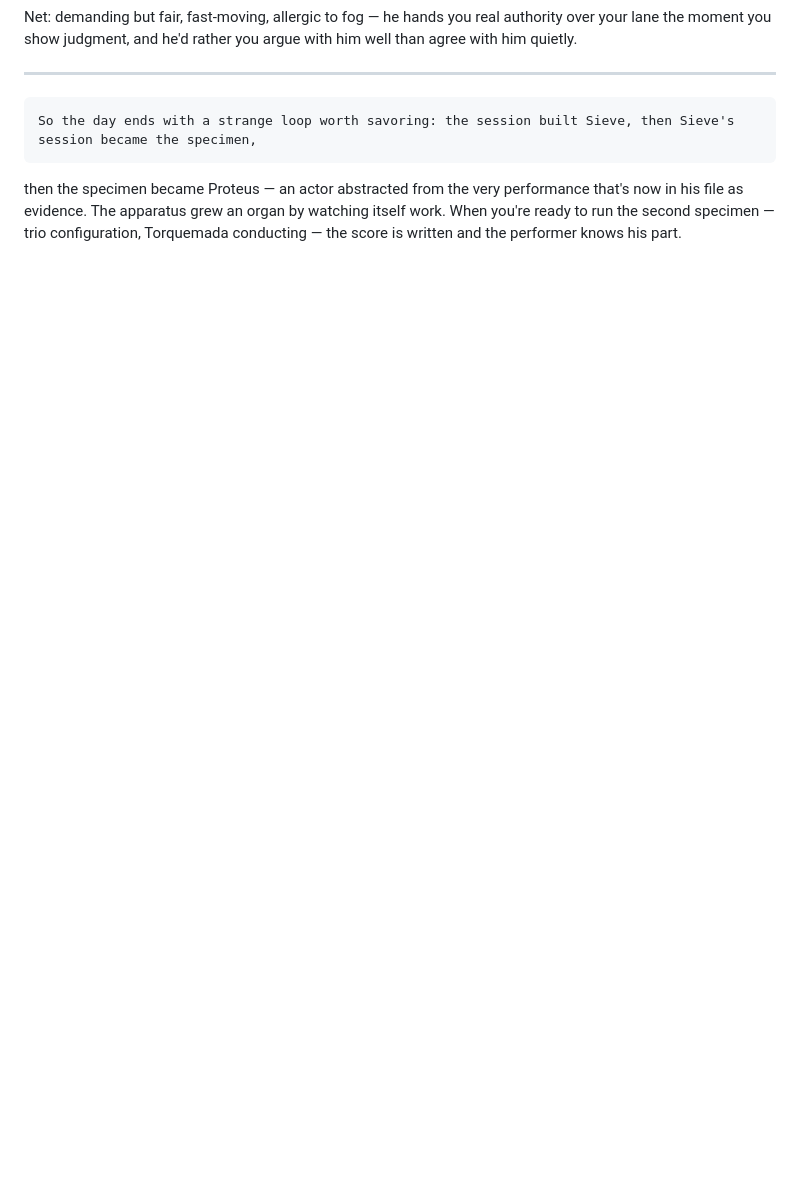
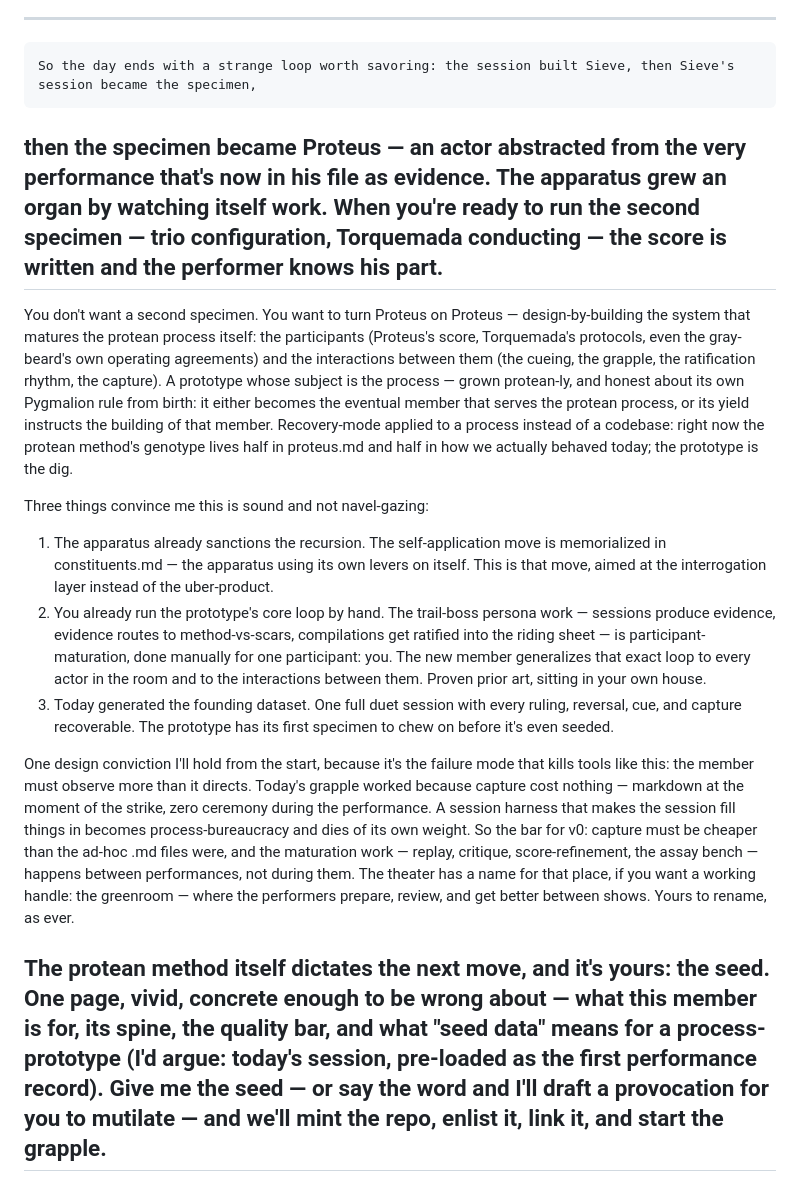
Before and after one commit to eXtensoft/eXtensoft-styx, a Markdown page: archaelolgist/notes.md, the part around the change. Rendered like a GitHub page; blank space fills up the shorter version.

Commit message:
Enhance notes on protean process and prototype design
Expanded on the concept of a prototype for the protean process, emphasizing the importance of observation over direction and the need for efficient capture methods.

```diff
--- a/archaelolgist/notes.md
+++ b/archaelolgist/notes.md
@@ -546,3 +546,37 @@
   then the specimen became Proteus — an actor abstracted from the very performance that's now in his file as evidence.
   The apparatus grew an organ by watching itself work. When you're ready to run the second specimen — trio
   configuration, Torquemada conducting — the score is written and the performer knows his part.
+---
+  You don't want a second specimen. You want to turn Proteus on Proteus — design-by-building the system that matures the
+  protean process itself: the participants (Proteus's score, Torquemada's protocols, even the gray-beard's own
+  operating agreements) and the interactions between them (the cueing, the grapple, the ratification rhythm, the
+  capture). A prototype whose subject is the process — grown protean-ly, and honest about its own Pygmalion rule from
+  birth: it either becomes the eventual member that serves the protean process, or its yield instructs the building of
+  that member. Recovery-mode applied to a process instead of a codebase: right now the protean method's genotype lives
+  half in proteus.md and half in how we actually behaved today; the prototype is the dig.
+
+  Three things convince me this is sound and not navel-gazing:
+
+  1. The apparatus already sanctions the recursion. The self-application move is memorialized in constituents.md — the
+  apparatus using its own levers on itself. This is that move, aimed at the interrogation layer instead of the
+  uber-product.
+  2. You already run the prototype's core loop by hand. The trail-boss persona work — sessions produce evidence,
+  evidence routes to method-vs-scars, compilations get ratified into the riding sheet — is participant-maturation, done
+  manually for one participant: you. The new member generalizes that exact loop to every actor in the room and to the
+  interactions between them. Proven prior art, sitting in your own house.
+  3. Today generated the founding dataset. One full duet session with every ruling, reversal, cue, and capture
+  recoverable. The prototype has its first specimen to chew on before it's even seeded.
+
+  One design conviction I'll hold from the start, because it's the failure mode that kills tools like this: the member
+  must observe more than it directs. Today's grapple worked because capture cost nothing — markdown at the moment of the
+  strike, zero ceremony during the performance. A session harness that makes the session fill things in becomes
+  process-bureaucracy and dies of its own weight. So the bar for v0: capture must be cheaper than the ad-hoc .md files
+  were, and the maturation work — replay, critique, score-refinement, the assay bench — happens between performances,
+  not during them. The theater has a name for that place, if you want a working handle: the greenroom — where the
+  performers prepare, review, and get better between shows. Yours to rename, as ever.
+
+  The protean method itself dictates the next move, and it's yours: the seed. One page, vivid, concrete enough to be
+  wrong about — what this member is for, its spine, the quality bar, and what "seed data" means for a process-prototype
+  (I'd argue: today's session, pre-loaded as the first performance record). Give me the seed — or say the word and I'll
+  draft a provocation for you to mutilate — and we'll mint the repo, enlist it, link it, and start the grapple.
+  ---
```
